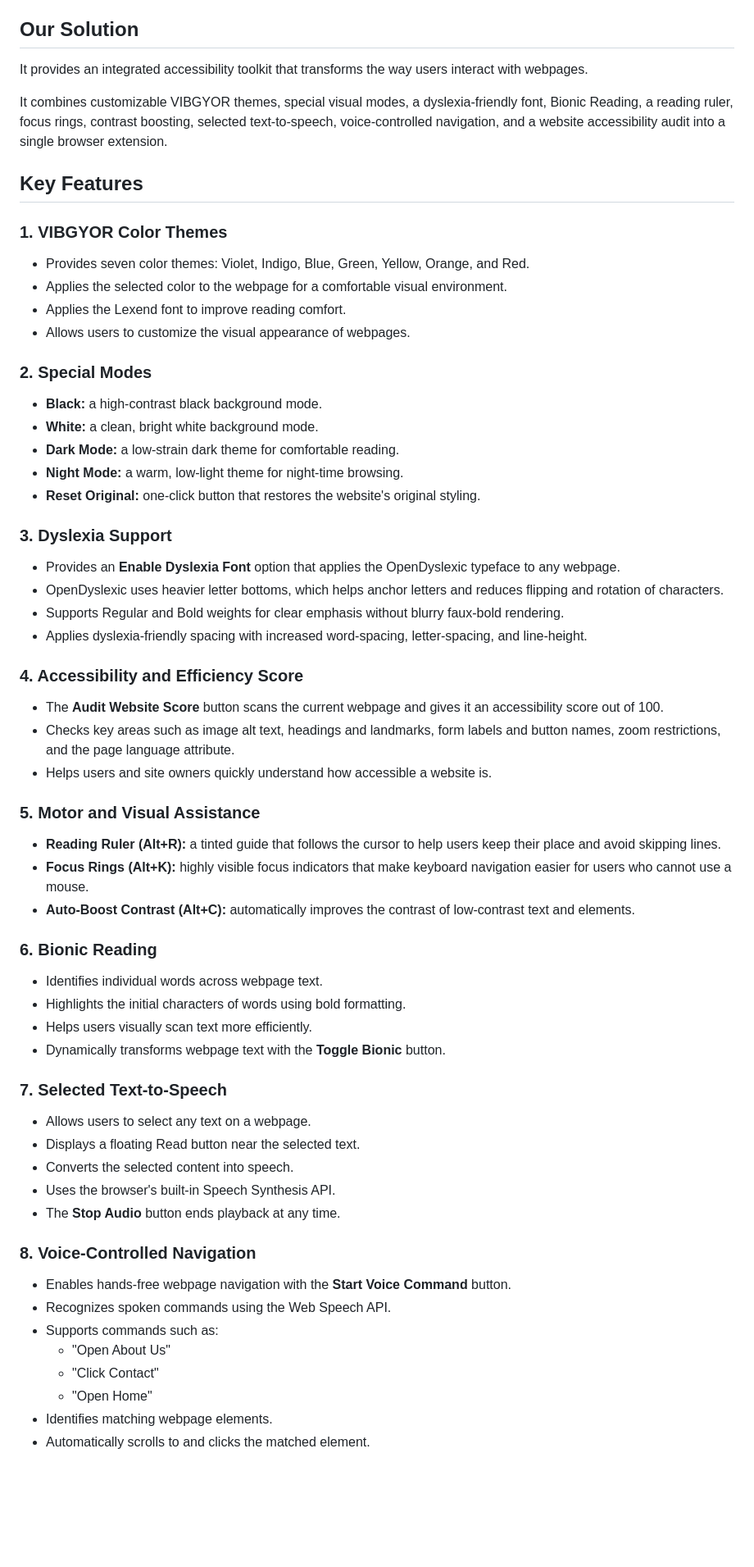
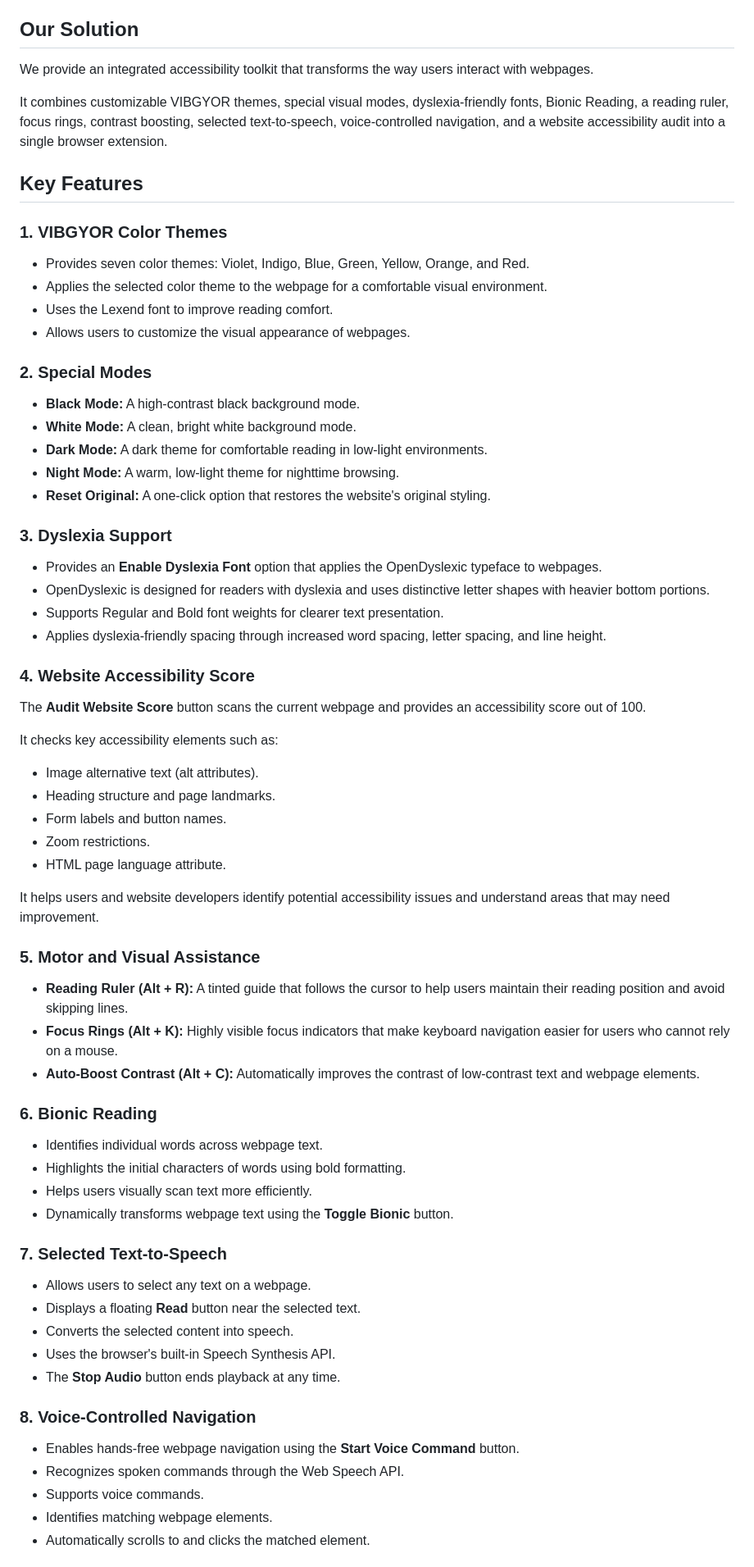
Before and after one commit to Niyatiii2111/The-usual-suspects, a Markdown page: README.md, the part around one of its changes. Shown at 82% size. Rendered like a GitHub page; blank space fills up the shorter version.

```diff
--- a/README.md
+++ b/README.md
@@ -23,69 +24,76 @@ Users may experience difficulties due to:
 
 ## Our Solution
 
-It provides an integrated accessibility toolkit that transforms the way users interact with webpages.
+We provide an integrated accessibility toolkit that transforms the way users interact with webpages.
 
-It combines customizable VIBGYOR themes, special visual modes, a dyslexia-friendly font, Bionic Reading, a reading ruler, focus rings, contrast boosting, selected text-to-speech, voice-controlled navigation, and a website accessibility audit into a single browser extension.
+It combines customizable VIBGYOR themes, special visual modes, dyslexia-friendly fonts, Bionic Reading, a reading ruler, focus rings, contrast boosting, selected text-to-speech, voice-controlled navigation, and a website accessibility audit into a single browser extension.
+
+
 
 ## Key Features
 
 ### 1. VIBGYOR Color Themes
 
 - Provides seven color themes: Violet, Indigo, Blue, Green, Yellow, Orange, and Red.
-- Applies the selected color to the webpage for a comfortable visual environment.
-- Applies the Lexend font to improve reading comfort.
+- Applies the selected color theme to the webpage for a comfortable visual environment.
+- Uses the Lexend font to improve reading comfort.
 - Allows users to customize the visual appearance of webpages.
 
 ### 2. Special Modes
 
-- **Black:** a high-contrast black background mode.
-- **White:** a clean, bright white background mode.
-- **Dark Mode:** a low-strain dark theme for comfortable reading.
-- **Night Mode:** a warm, low-light theme for night-time browsing.
-- **Reset Original:** one-click button that restores the website's original styling.
+- **Black Mode:** A high-contrast black background mode.
+- **White Mode:** A clean, bright white background mode.
+- **Dark Mode:** A dark theme for comfortable reading in low-light environments.
+- **Night Mode:** A warm, low-light theme for nighttime browsing.
+- **Reset Original:** A one-click option that restores the website's original styling.
 
 ### 3. Dyslexia Support
 
-- Provides an **Enable Dyslexia Font** option that applies the OpenDyslexic typeface to any webpage.
-- OpenDyslexic uses heavier letter bottoms, which helps anchor letters and reduces flipping and rotation of characters.
-- Supports Regular and Bold weights for clear emphasis without blurry faux-bold rendering.
-- Applies dyslexia-friendly spacing with increased word-spacing, letter-spacing, and line-height.
+- Provides an **Enable Dyslexia Font** option that applies the OpenDyslexic typeface to webpages.
+- OpenDyslexic is designed for readers with dyslexia and uses distinctive letter shapes with heavier bottom portions.
+- Supports Regular and Bold font weights for clearer text presentation.
+- Applies dyslexia-friendly spacing through increased word spacing, letter spacing, and line height.
 
-### 4. Accessibility and Efficiency Score
+### 4. Website Accessibility Score
 
-- The **Audit Website Score** button scans the current webpage and gives it an accessibility score out of 100.
-- Checks key areas such as image alt text, headings and landmarks, form labels and button names, zoom restrictions, and the page language attribute.
-- Helps users and site owners quickly understand how accessible a website is.
+The **Audit Website Score** button scans the current webpage and provides an accessibility score out of 100.
+
+It checks key accessibility elements such as:
+
+- Image alternative text (alt attributes).
+- Heading structure and page landmarks.
+- Form labels and button names.
+- Zoom restrictions.
+- HTML page language attribute.
+
+It helps users and website developers identify potential accessibility issues and understand areas that may need improvement.
 
 ### 5. Motor and Visual Assistance
 
-- **Reading Ruler (Alt+R):** a tinted guide that follows the cursor to help users keep their place and avoid skipping lines.
-- **Focus Rings (Alt+K):** highly visible focus indicators that make keyboard navigation easier for users who cannot use a mouse.
-- **Auto-Boost Contrast (Alt+C):** automatically improves the contrast of low-contrast text and elements.
+- **Reading Ruler (Alt + R):** A tinted guide that follows the cursor to help users maintain their reading position and avoid skipping lines.
+- **Focus Rings (Alt + K):** Highly visible focus indicators that make keyboard navigation easier for users who cannot rely on a mouse.
+- **Auto-Boost Contrast (Alt + C):** Automatically improves the contrast of low-contrast text and webpage elements.
 
 ### 6. Bionic Reading
 
 - Identifies individual words across webpage text.
 - Highlights the initial characters of words using bold formatting.
 - Helps users visually scan text more efficiently.
-- Dynamically transforms webpage text with the **Toggle Bionic** button.
+- Dynamically transforms webpage text using the **Toggle Bionic** button.
 
 ### 7. Selected Text-to-Speech
 
 - Allows users to select any text on a webpage.
-- Displays a floating Read button near the selected text.
+- Displays a floating **Read** button near the selected text.
 - Converts the selected content into speech.
 - Uses the browser's built-in Speech Synthesis API.
 - The **Stop Audio** button ends playback at any time.
 
 ### 8. Voice-Controlled Navigation
 
-- Enables hands-free webpage navigation with the **Start Voice Command** button.
-- Recognizes spoken commands using the Web Speech API.
-- Supports commands such as:
-  - "Open About Us"
-  - "Click Contact"
-  - "Open Home"
+- Enables hands-free webpage navigation using the **Start Voice Command** button.
+- Recognizes spoken commands through the Web Speech API.
+- Supports voice commands.
 - Identifies matching webpage elements.
 - Automatically scrolls to and clicks the matched element.
 
```
Also changed, not shown: other parts of README.md (+46 -36 lines).
